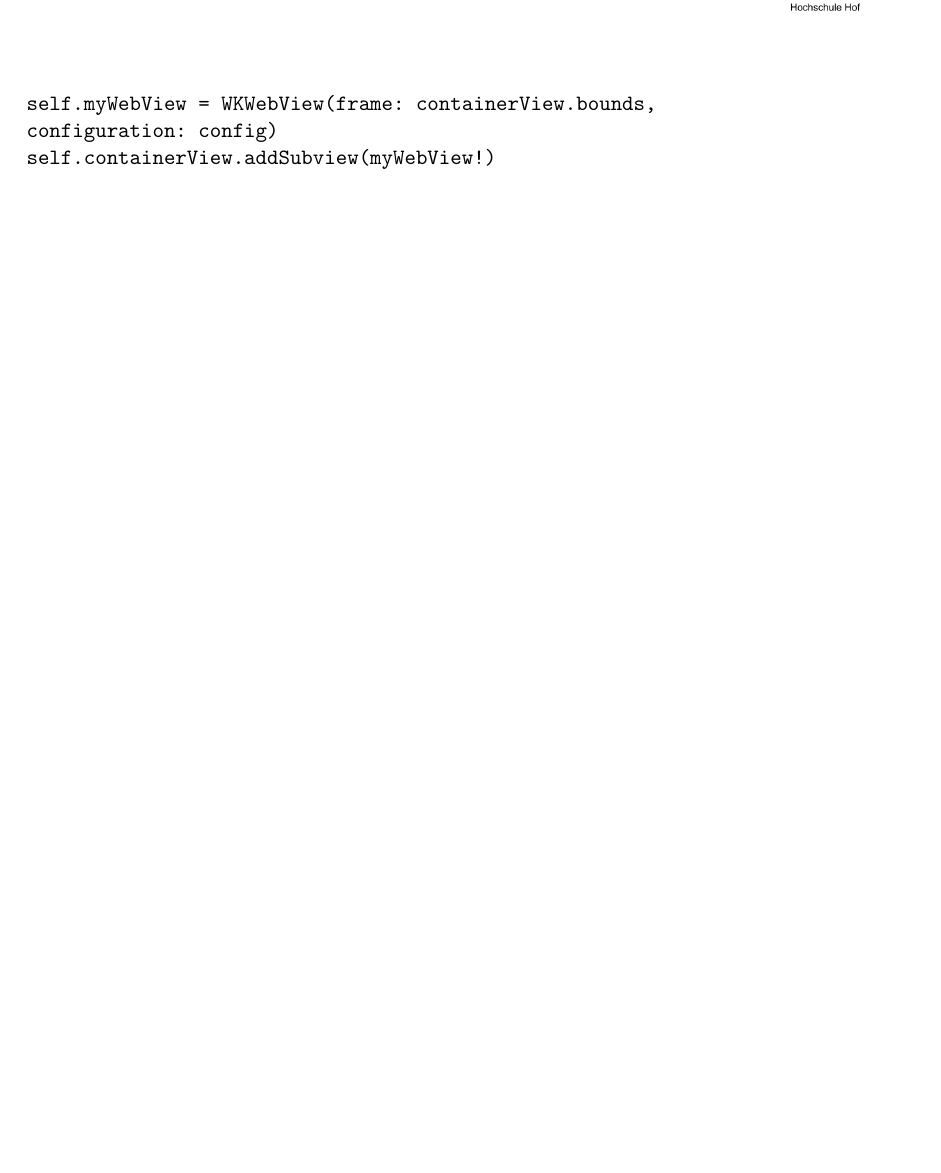
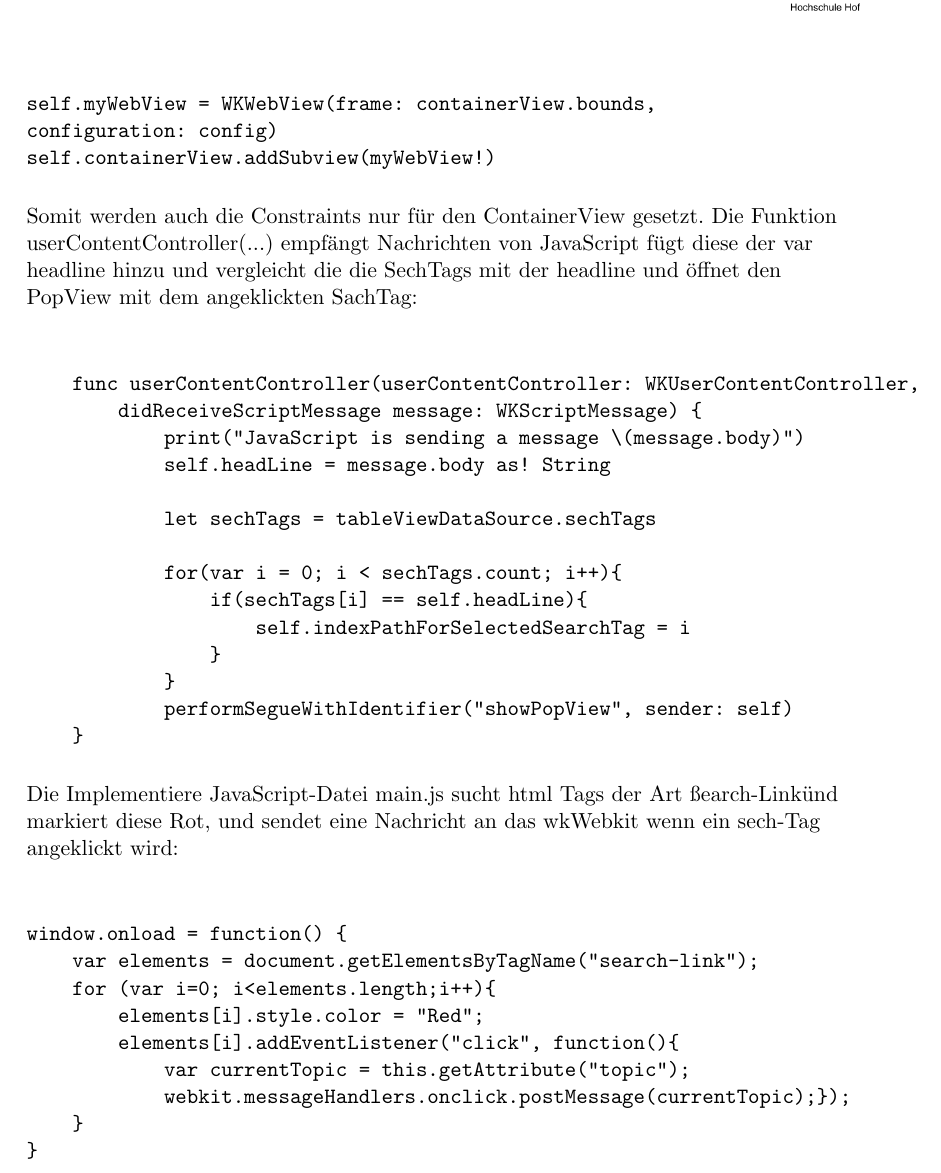
Before and after one commit to EEXCESS-Browser/Documentation, a LaTeX document (LaTeX/Spec.tex, which reads LaTeX/WkWebKit.tex): part of page 55 of 55, cut so that both start at the same text, the shorter picture padded with empty space. Compiled offline with pdfLaTeX; an older LaTeX class or package is replaced by its successor.

Commit message:
WkWebkitJavaScriptDoku

```diff
--- a/LaTeX/WkWebKit.tex
+++ b/LaTeX/WkWebKit.tex
@@ -44,6 +44,37 @@ self.myWebView = WKWebView(frame: containerView.bounds,
 configuration: config)
 self.containerView.addSubview(myWebView!)
 \end{verbatim}
+Somit werden auch die Constraints nur für den ContainerView gesetzt.
+Die Funktion userContentController(...) empfängt Nachrichten von JavaScript fügt diese der var headline hinzu und vergleicht die die SechTags mit der headline und öffnet den PopView mit dem angeklickten SachTag:
+\begin{verbatim}
 
+    func userContentController(userContentController: WKUserContentController,
+        didReceiveScriptMessage message: WKScriptMessage) {
+            print("JavaScript is sending a message \(message.body)")
+            self.headLine = message.body as! String
+
+            let sechTags = tableViewDataSource.sechTags
+
+            for(var i = 0; i < sechTags.count; i++){
+                if(sechTags[i] == self.headLine){
+                    self.indexPathForSelectedSearchTag = i
+                }
+            }
+            performSegueWithIdentifier("showPopView", sender: self)
+    }
+\end{verbatim}
+Die Implementiere JavaScript-Datei main.js sucht html Tags der Art "search-Link" und markiert diese Rot, und sendet eine Nachricht an das wkWebkit wenn ein sech-Tag angeklickt wird:
+\begin{verbatim}
+
+window.onload = function() {
+    var elements = document.getElementsByTagName("search-link");
+    for (var i=0; i<elements.length;i++){
+        elements[i].style.color = "Red";
+        elements[i].addEventListener("click", function(){
+            var currentTopic = this.getAttribute("topic");
+            webkit.messageHandlers.onclick.postMessage(currentTopic);});
+    }
+}
+\end{verbatim}
 
 \pagebreak
```
